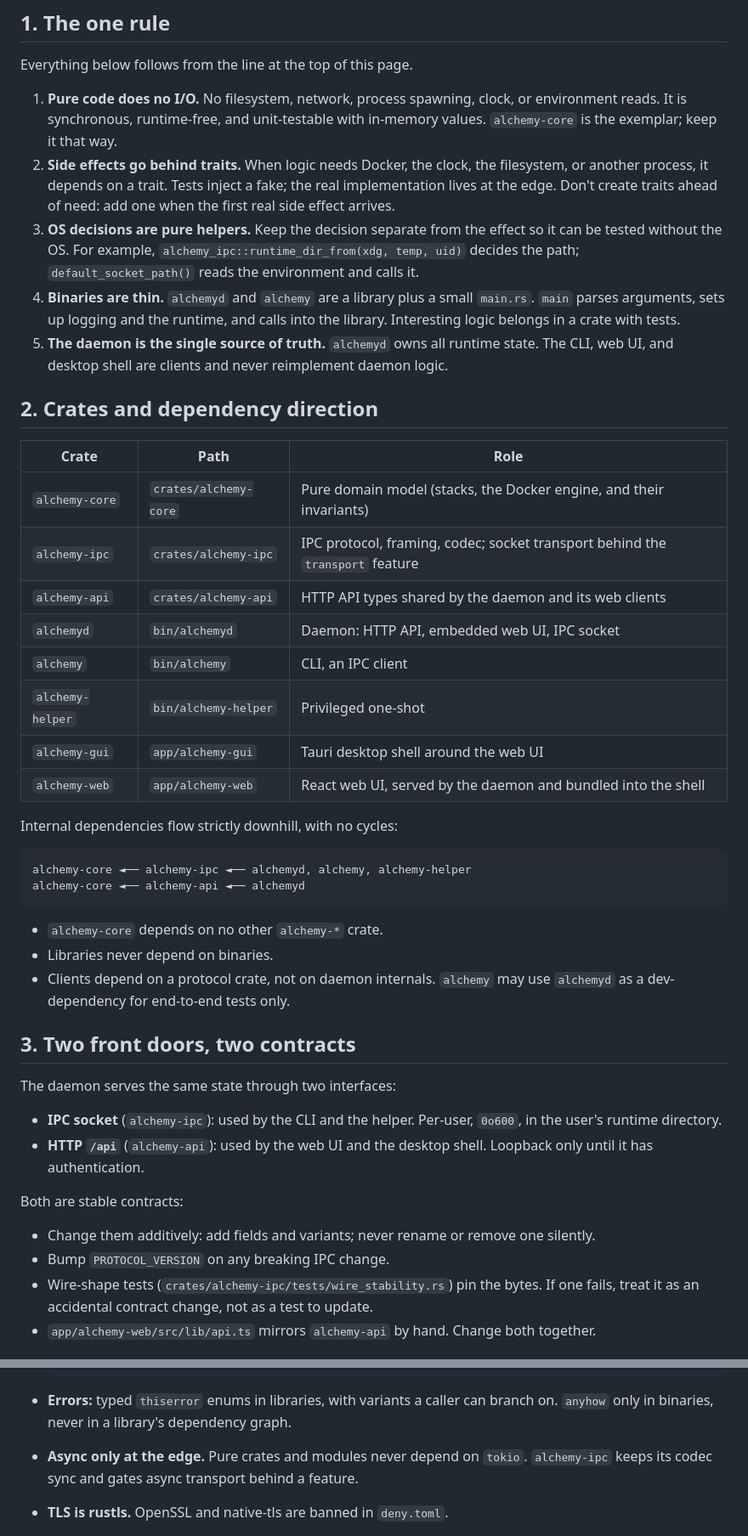
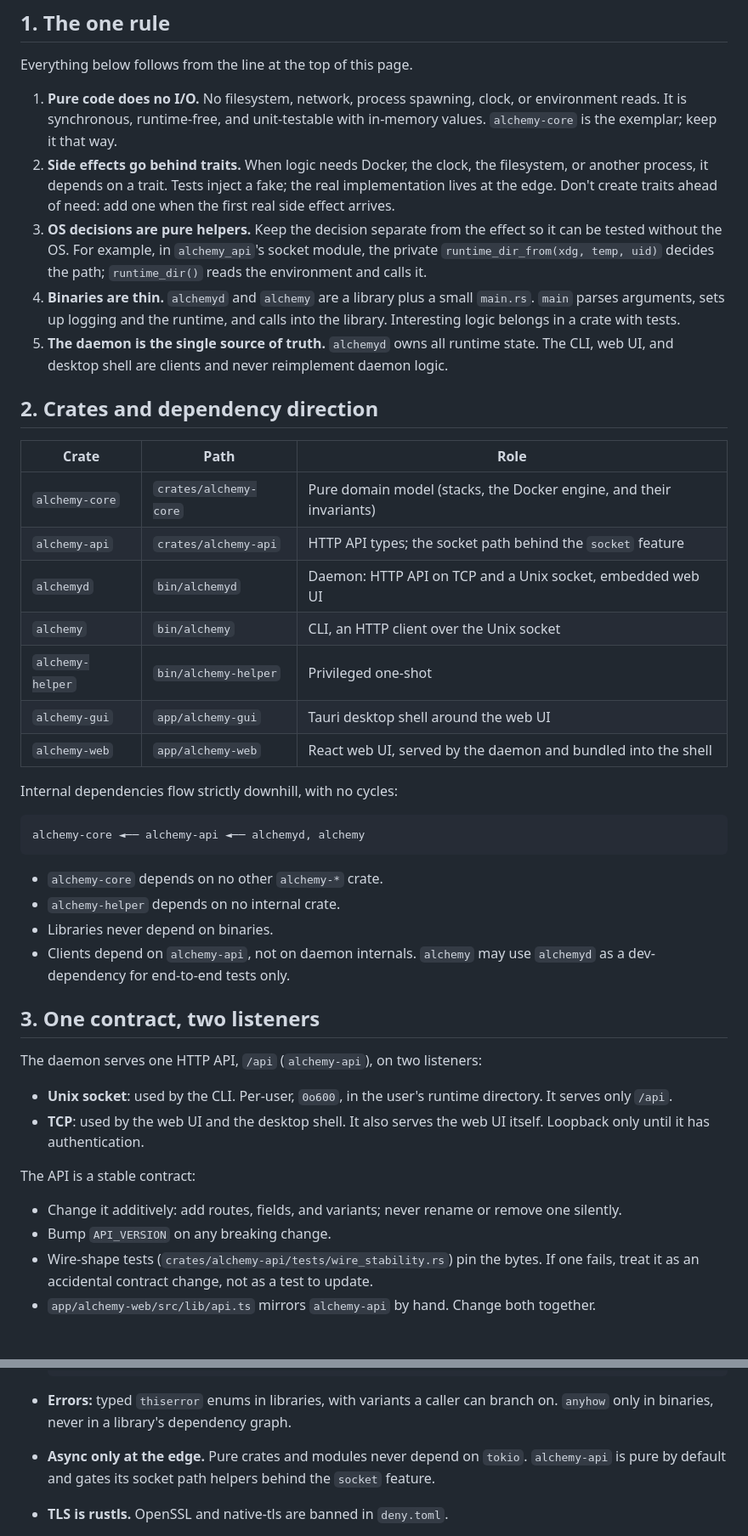
Before and after one commit to hostingaccessories/alchemy, a Markdown page: docs/ARCHITECTURE.md, 2 parts joined by grey strips. Shown at 85% size. Rendered like a GitHub page.

````diff
--- a/docs/ARCHITECTURE.md
+++ b/docs/ARCHITECTURE.md
@@ -22,9 +22,10 @@ Everything below follows from the line at the top of this page.
    the real implementation lives at the edge. Don't create traits ahead of
    need: add one when the first real side effect arrives.
 3. **OS decisions are pure helpers.** Keep the decision separate from the
-   effect so it can be tested without the OS. For example,
-   `alchemy_ipc::runtime_dir_from(xdg, temp, uid)` decides the path;
-   `default_socket_path()` reads the environment and calls it.
+   effect so it can be tested without the OS. For example, in
+   `alchemy_api`'s socket module, the private
+   `runtime_dir_from(xdg, temp, uid)` decides the path; `runtime_dir()`
+   reads the environment and calls it.
 4. **Binaries are thin.** `alchemyd` and `alchemy` are a library plus a small
    `main.rs`. `main` parses arguments, sets up logging and the runtime, and
    calls into the library. Interesting logic belongs in a crate with tests.
@@ -34,44 +35,43 @@ Everything below follows from the line at the top of this page.
 
 ## 2. Crates and dependency direction
 
-| Crate            | Path                  | Role                                                                          |
-| ---------------- | --------------------- | ----------------------------------------------------------------------------- |
-| `alchemy-core`   | `crates/alchemy-core` | Pure domain model (stacks, the Docker engine, and their invariants)           |
-| `alchemy-ipc`    | `crates/alchemy-ipc`  | IPC protocol, framing, codec; socket transport behind the `transport` feature |
-| `alchemy-api`    | `crates/alchemy-api`  | HTTP API types shared by the daemon and its web clients                       |
-| `alchemyd`       | `bin/alchemyd`        | Daemon: HTTP API, embedded web UI, IPC socket                                 |
-| `alchemy`        | `bin/alchemy`         | CLI, an IPC client                                                            |
-| `alchemy-helper` | `bin/alchemy-helper`  | Privileged one-shot                                                           |
-| `alchemy-gui`    | `app/alchemy-gui`     | Tauri desktop shell around the web UI                                         |
-| `alchemy-web`    | `app/alchemy-web`     | React web UI, served by the daemon and bundled into the shell                 |
+| Crate            | Path                  | Role                                                                |
+| ---------------- | --------------------- | ------------------------------------------------------------------- |
+| `alchemy-core`   | `crates/alchemy-core` | Pure domain model (stacks, the Docker engine, and their invariants) |
+| `alchemy-api`    | `crates/alchemy-api`  | HTTP API types; the socket path behind the `socket` feature         |
+| `alchemyd`       | `bin/alchemyd`        | Daemon: HTTP API on TCP and a Unix socket, embedded web UI          |
+| `alchemy`        | `bin/alchemy`         | CLI, an HTTP client over the Unix socket                            |
+| `alchemy-helper` | `bin/alchemy-helper`  | Privileged one-shot                                                 |
+| `alchemy-gui`    | `app/alchemy-gui`     | Tauri desktop shell around the web UI                               |
+| `alchemy-web`    | `app/alchemy-web`     | React web UI, served by the daemon and bundled into the shell       |
 
 Internal dependencies flow strictly downhill, with no cycles:
 
 ```
-alchemy-core ◄── alchemy-ipc ◄── alchemyd, alchemy, alchemy-helper
-alchemy-core ◄── alchemy-api ◄── alchemyd
+alchemy-core ◄── alchemy-api ◄── alchemyd, alchemy
 ```
 
 - `alchemy-core` depends on no other `alchemy-*` crate.
+- `alchemy-helper` depends on no internal crate.
 - Libraries never depend on binaries.
-- Clients depend on a protocol crate, not on daemon internals. `alchemy`
+- Clients depend on `alchemy-api`, not on daemon internals. `alchemy`
   may use `alchemyd` as a dev-dependency for end-to-end tests only.
 
-## 3. Two front doors, two contracts
+## 3. One contract, two listeners
 
-The daemon serves the same state through two interfaces:
+The daemon serves one HTTP API, `/api` (`alchemy-api`), on two listeners:
 
-- **IPC socket** (`alchemy-ipc`): used by the CLI and the helper. Per-user,
-  `0o600`, in the user's runtime directory.
-- **HTTP `/api`** (`alchemy-api`): used by the web UI and the desktop shell.
-  Loopback only until it has authentication.
+- **Unix socket**: used by the CLI. Per-user, `0o600`, in the user's
+  runtime directory. It serves only `/api`.
+- **TCP**: used by the web UI and the desktop shell. It also serves the
+  web UI itself. Loopback only until it has authentication.
 
-Both are stable contracts:
+The API is a stable contract:
 
-- Change them additively: add fields and variants; never rename or remove
-  one silently.
-- Bump `PROTOCOL_VERSION` on any breaking IPC change.
-- Wire-shape tests (`crates/alchemy-ipc/tests/wire_stability.rs`) pin the
+- Change it additively: add routes, fields, and variants; never rename or
+  remove one silently.
+- Bump `API_VERSION` on any breaking change.
+- Wire-shape tests (`crates/alchemy-api/tests/wire_stability.rs`) pin the
   bytes. If one fails, treat it as an accidental contract change, not as a
   test to update.
 - `app/alchemy-web/src/lib/api.ts` mirrors `alchemy-api` by hand. Change
@@ -98,8 +98,8 @@ Both are stable contracts:
   can branch on. `anyhow` only in binaries, never in a library's dependency
   graph.
 - **Async only at the edge.** Pure crates and modules never depend on
-  `tokio`. `alchemy-ipc` keeps its codec sync and gates async transport
-  behind a feature.
+  `tokio`. `alchemy-api` is pure by default and gates its socket path
+  helpers behind the `socket` feature.
 - **TLS is rustls.** OpenSSL and native-tls are banned in `deny.toml`.
 - **`alchemy-helper` is the security boundary.** It is the only privileged
   surface: never setuid, never long-running, strictly typed arguments, never
````
Also changed, not shown: docs/DEVELOPMENT.md (+25 -5 lines).
